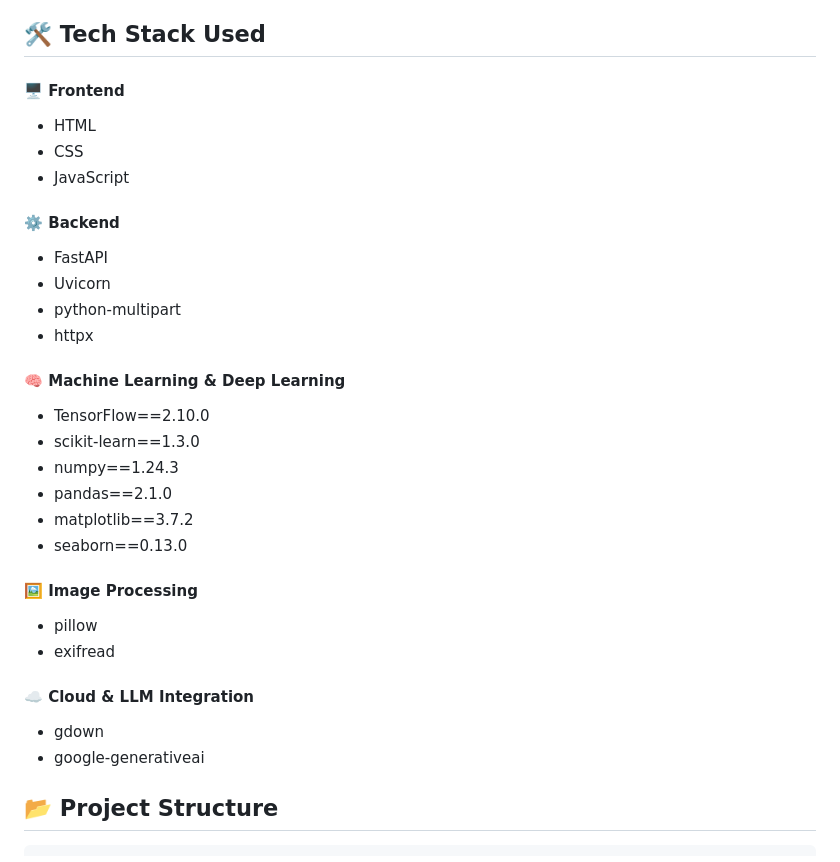
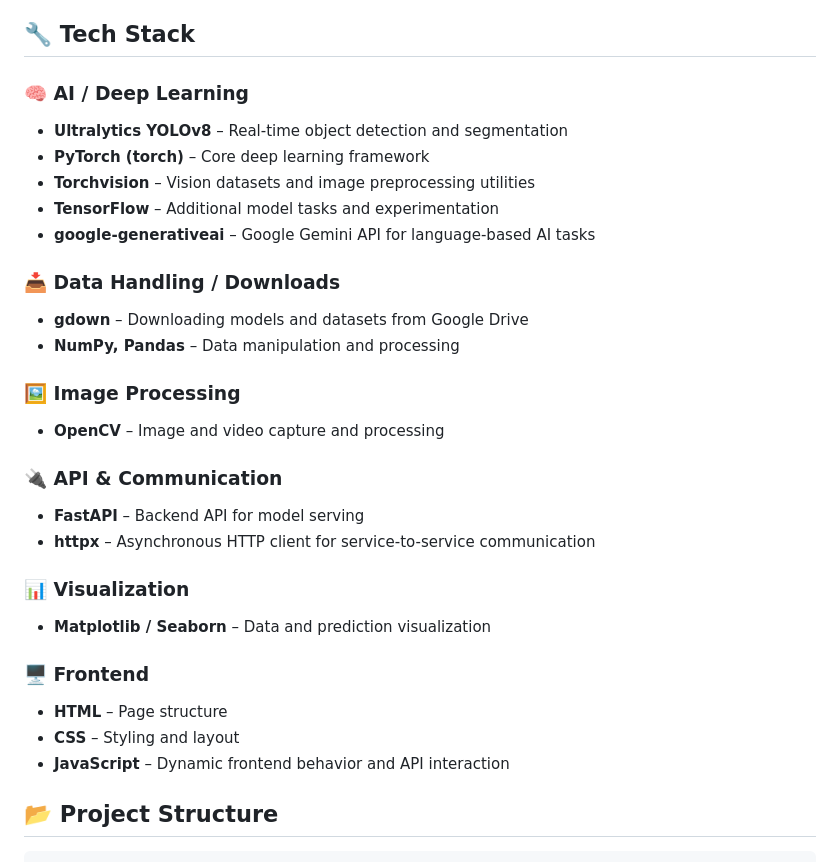
Before and after one commit to namankumar747/AgroCareAI, a Markdown page: README.md, the part around the change. Drawn GitHub-style.

```diff
--- a/README.md
+++ b/README.md
@@ -13,34 +13,33 @@
 - Display a map of the field with highlighted disease-affected grids.
 - Provide AI-generated treatment and remedy recommendations using LLMs.
 
-## 🛠️ Tech Stack Used
+## 🔧 Tech Stack
 
-#### 🖥️ Frontend
-- HTML
-- CSS
-- JavaScript
+### 🧠 AI / Deep Learning
+- **Ultralytics YOLOv8** – Real-time object detection and segmentation
+- **PyTorch (torch)** – Core deep learning framework
+- **Torchvision** – Vision datasets and image preprocessing utilities
+- **TensorFlow** – Additional model tasks and experimentation
+- **google-generativeai** – Google Gemini API for language-based AI tasks
 
-#### ⚙️ Backend
-- FastAPI
-- Uvicorn
-- python-multipart
-- httpx
+### 📥 Data Handling / Downloads
+- **gdown** – Downloading models and datasets from Google Drive
+- **NumPy, Pandas** – Data manipulation and processing
 
-#### 🧠 Machine Learning & Deep Learning
-- TensorFlow==2.10.0
-- scikit-learn==1.3.0
-- numpy==1.24.3
-- pandas==2.1.0
-- matplotlib==3.7.2
-- seaborn==0.13.0
+### 🖼️ Image Processing
+- **OpenCV** – Image and video capture and processing
 
-#### 🖼️ Image Processing
-- pillow
-- exifread
+### 🔌 API & Communication
+- **FastAPI** – Backend API for model serving
+- **httpx** – Asynchronous HTTP client for service-to-service communication
 
-#### ☁️ Cloud & LLM Integration
-- gdown
-- google-generativeai
+### 📊 Visualization
+- **Matplotlib / Seaborn** – Data and prediction visualization
+
+### 🖥️ Frontend
+- **HTML** – Page structure
+- **CSS** – Styling and layout
+- **JavaScript** – Dynamic frontend behavior and API interaction
 
 ## 📂 Project Structure
 
```
